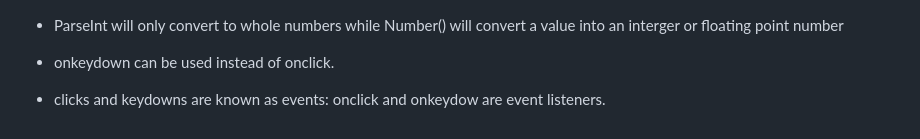
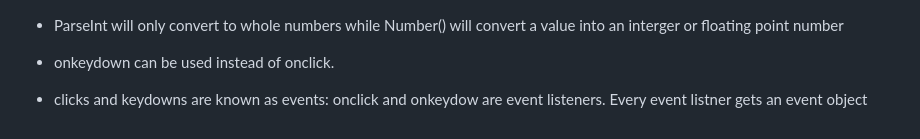
Before and after one commit to lemiskutswa/JavaScript-Overview, a Markdown page: README.md, the part around the change. Drawn GitHub-style.

Commit message:
onkeydown events

```diff
--- a/README.md
+++ b/README.md
@@ -104,4 +104,4 @@ document.querySelector() - works with strings between the brackets - used to sel
 - ParseInt will only convert to whole numbers while Number() will convert a value into an interger or floating point number
 
 - onkeydown can be used instead of onclick.
-- clicks and keydowns are known as events: onclick and onkeydow are event listeners.
+- clicks and keydowns are known as events: onclick and onkeydow are event listeners. Every event listner gets an event object
```
